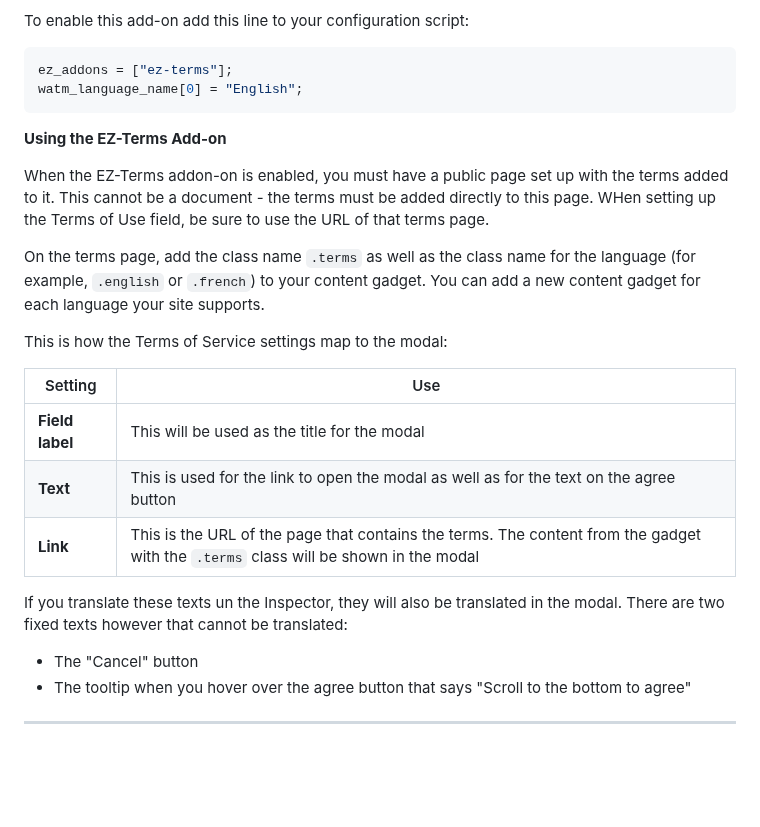
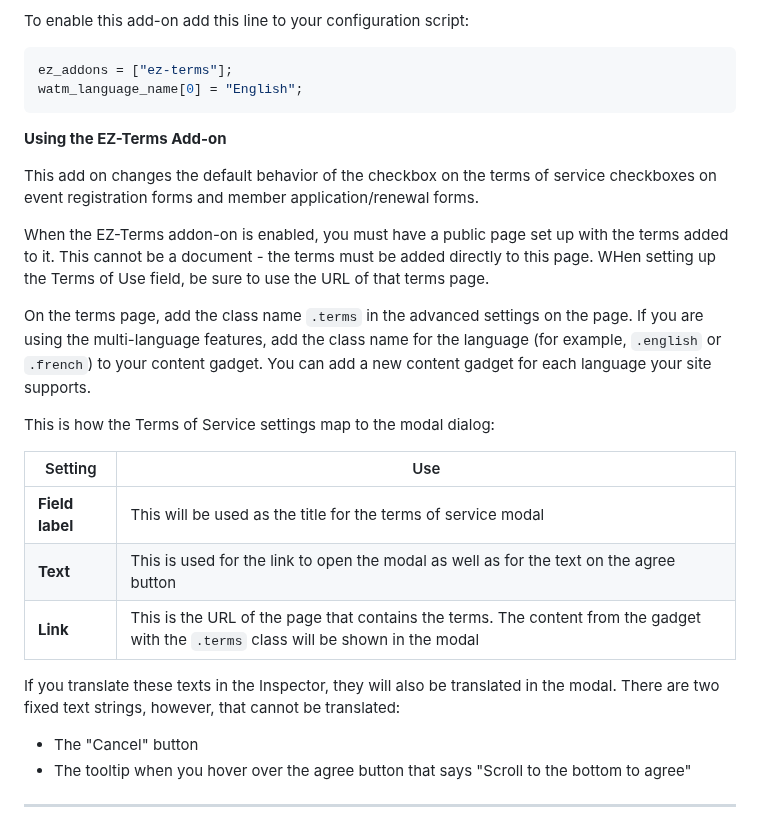
Before and after one commit to NewPath-Consulting/ez-wildapricot-webdesigner, a Markdown page: README.md, the part around the change. Rendered like a GitHub page; blank space fills up the shorter version.

Commit message:
Update README.md
Typos in ez term description

```diff
--- a/README.md
+++ b/README.md
@@ -926,19 +926,21 @@ watm_language_name[0] = "English";
 
 **Using the EZ-Terms Add-on**
 
+This add on changes the default behavior of the checkbox on the terms of service checkboxes on event registration forms and member application/renewal forms.
+
 When the EZ-Terms addon-on is enabled, you must have a public page set up with the terms added to it. This cannot be a document - the terms must be added directly to this page. WHen setting up the Terms of Use field, be sure to use the URL of that terms page.
 
-On the terms page, add the class name `.terms` as well as the class name for the language (for example, `.english` or `.french`) to your content gadget. You can add a new content gadget for each language your site supports.
+On the terms page, add the class name `.terms` in the advanced settings on the page. If you are using the multi-language features, add the class name for the language (for example, `.english` or `.french`) to your content gadget. You can add a new content gadget for each language your site supports.
 
-This is how the Terms of Service settings map to the modal:
+This is how the Terms of Service settings map to the modal dialog:
 
 | Setting         | Use                                                                                                                                 |
 | --------------- | ----------------------------------------------------------------------------------------------------------------------------------- |
-| **Field label** | This will be used as the title for the modal                                                                                        |
+| **Field label** | This will be used as the title for the terms of service modal                                                                                        |
 | **Text**        | This is used for the link to open the modal as well as for the text on the agree button                                             |
 | **Link**        | This is the URL of the page that contains the terms. The content from the gadget with the `.terms` class will be shown in the modal |
 
-If you translate these texts un the Inspector, they will also be translated in the modal. There are two fixed texts however that cannot be translated:
+If you translate these texts in the Inspector, they will also be translated in the modal. There are two fixed text strings, however, that cannot be translated:
 
 - The "Cancel" button
 - The tooltip when you hover over the agree button that says "Scroll to the bottom to agree"
```
